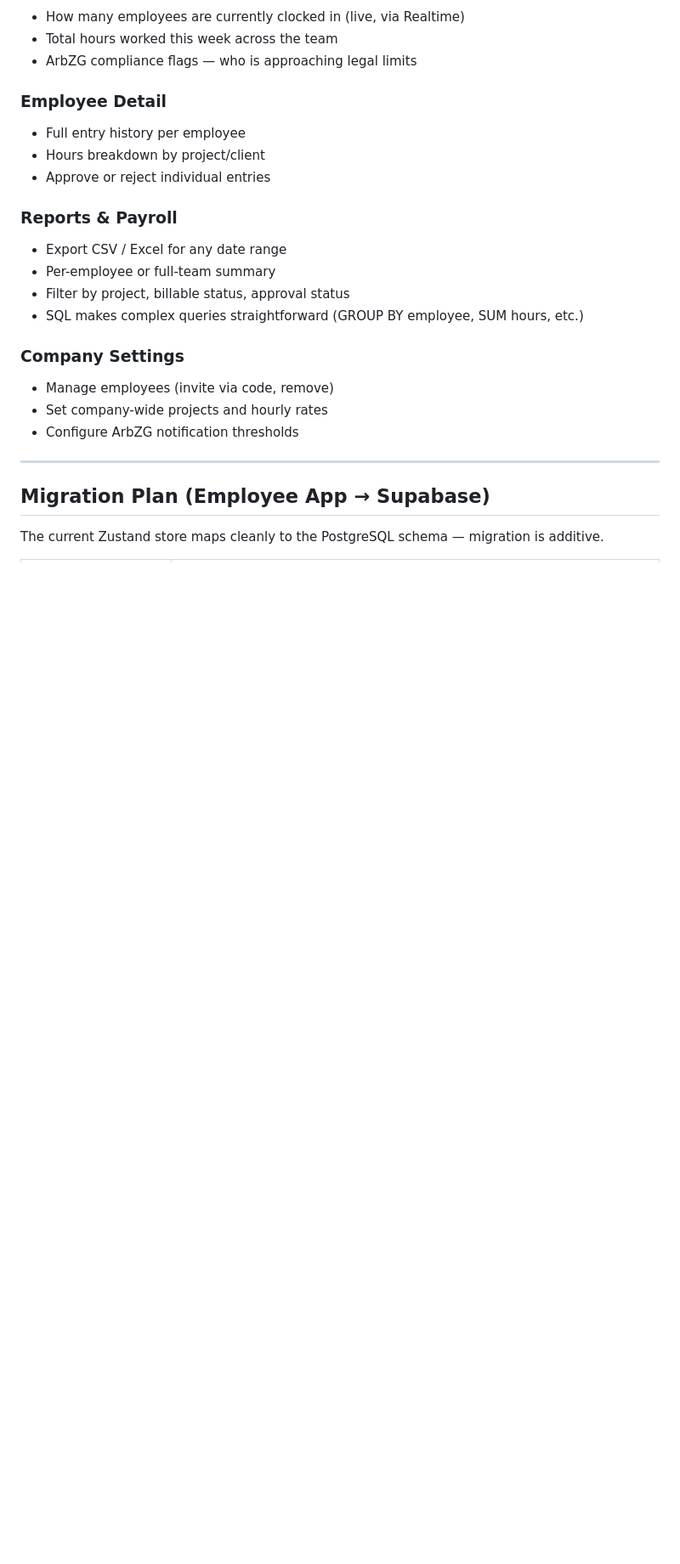
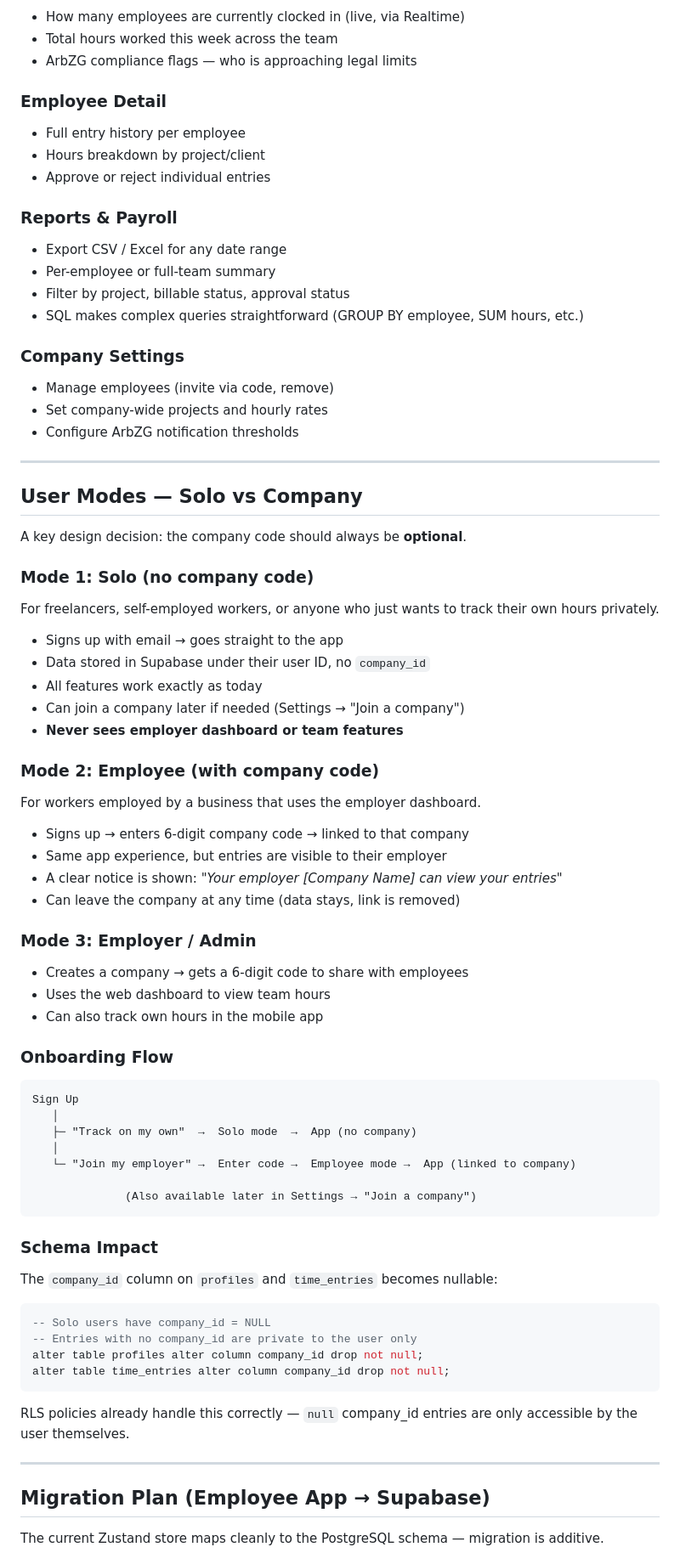
Before and after one commit to munichsoft/arbeitszeit-rechner, a Markdown page: next-features.md, the part around one of its changes. Shown at 85% size. Drawn GitHub-style; blank space fills up the shorter version.

````diff
--- a/next-features.md
+++ b/next-features.md
@@ -171,6 +171,59 @@ create policy "admin read all" on time_entries
 
 ---
 
+## User Modes — Solo vs Company
+
+A key design decision: the company code should always be **optional**.
+
+### Mode 1: Solo (no company code)
+For freelancers, self-employed workers, or anyone who just wants to track their own hours privately.
+
+- Signs up with email → goes straight to the app
+- Data stored in Supabase under their user ID, no `company_id`
+- All features work exactly as today
+- Can join a company later if needed (Settings → "Join a company")
+- **Never sees employer dashboard or team features**
+
+### Mode 2: Employee (with company code)
+For workers employed by a business that uses the employer dashboard.
+
+- Signs up → enters 6-digit company code → linked to that company
+- Same app experience, but entries are visible to their employer
+- A clear notice is shown: *"Your employer [Company Name] can view your entries"*
+- Can leave the company at any time (data stays, link is removed)
+
+### Mode 3: Employer / Admin
+- Creates a company → gets a 6-digit code to share with employees
+- Uses the web dashboard to view team hours
+- Can also track own hours in the mobile app
+
+### Onboarding Flow
+
+```
+Sign Up
+   │
+   ├─ "Track on my own"  →  Solo mode  →  App (no company)
+   │
+   └─ "Join my employer" →  Enter code →  Employee mode →  App (linked to company)
+
+              (Also available later in Settings → "Join a company")
+```
+
+### Schema Impact
+
+The `company_id` column on `profiles` and `time_entries` becomes nullable:
+
+```sql
+-- Solo users have company_id = NULL
+-- Entries with no company_id are private to the user only
+alter table profiles alter column company_id drop not null;
+alter table time_entries alter column company_id drop not null;
+```
+
+RLS policies already handle this correctly — `null` company_id entries are only accessible by the user themselves.
+
+---
+
 ## Migration Plan (Employee App → Supabase)
 
 The current Zustand store maps cleanly to the PostgreSQL schema — migration is additive.
````
Also changed, not shown: other parts of next-features.md (+38 -5 lines).
